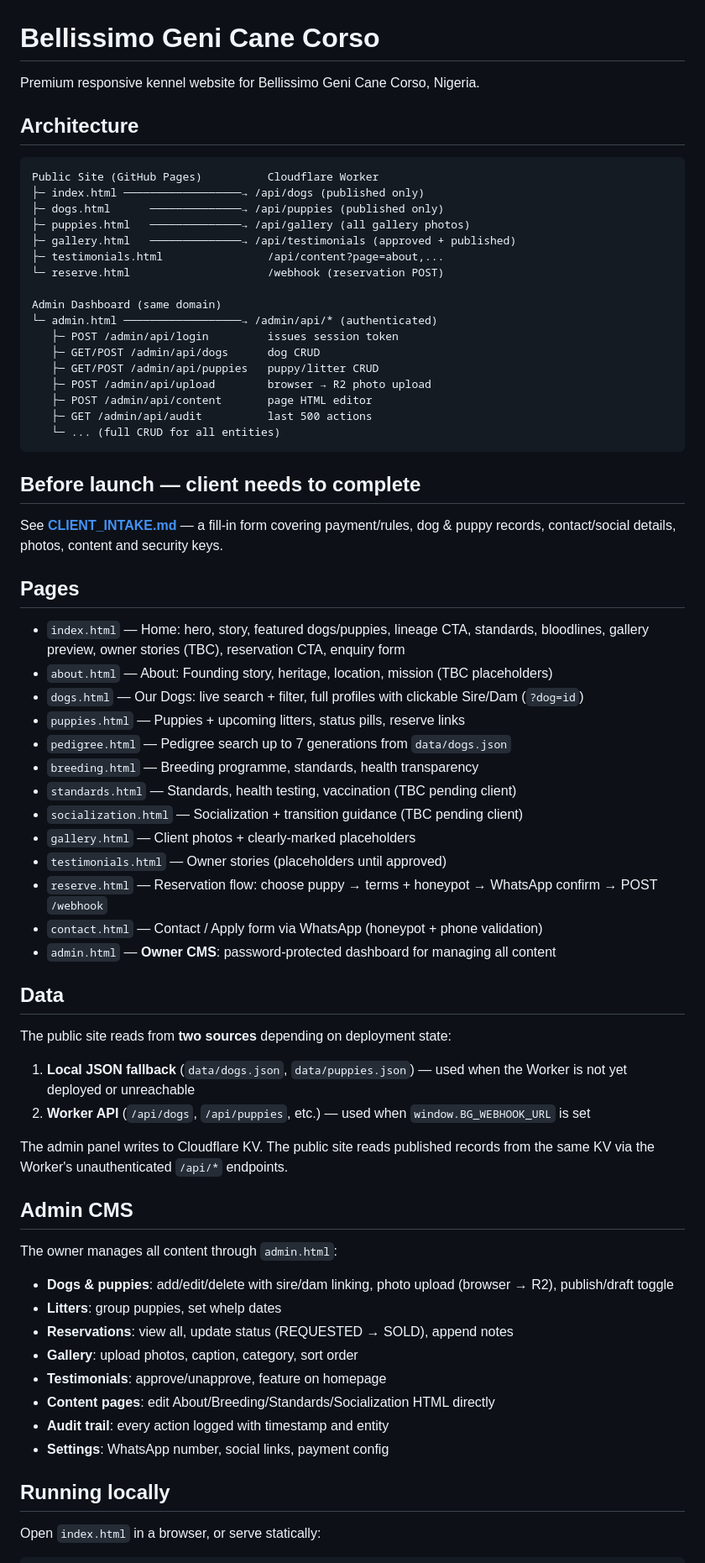
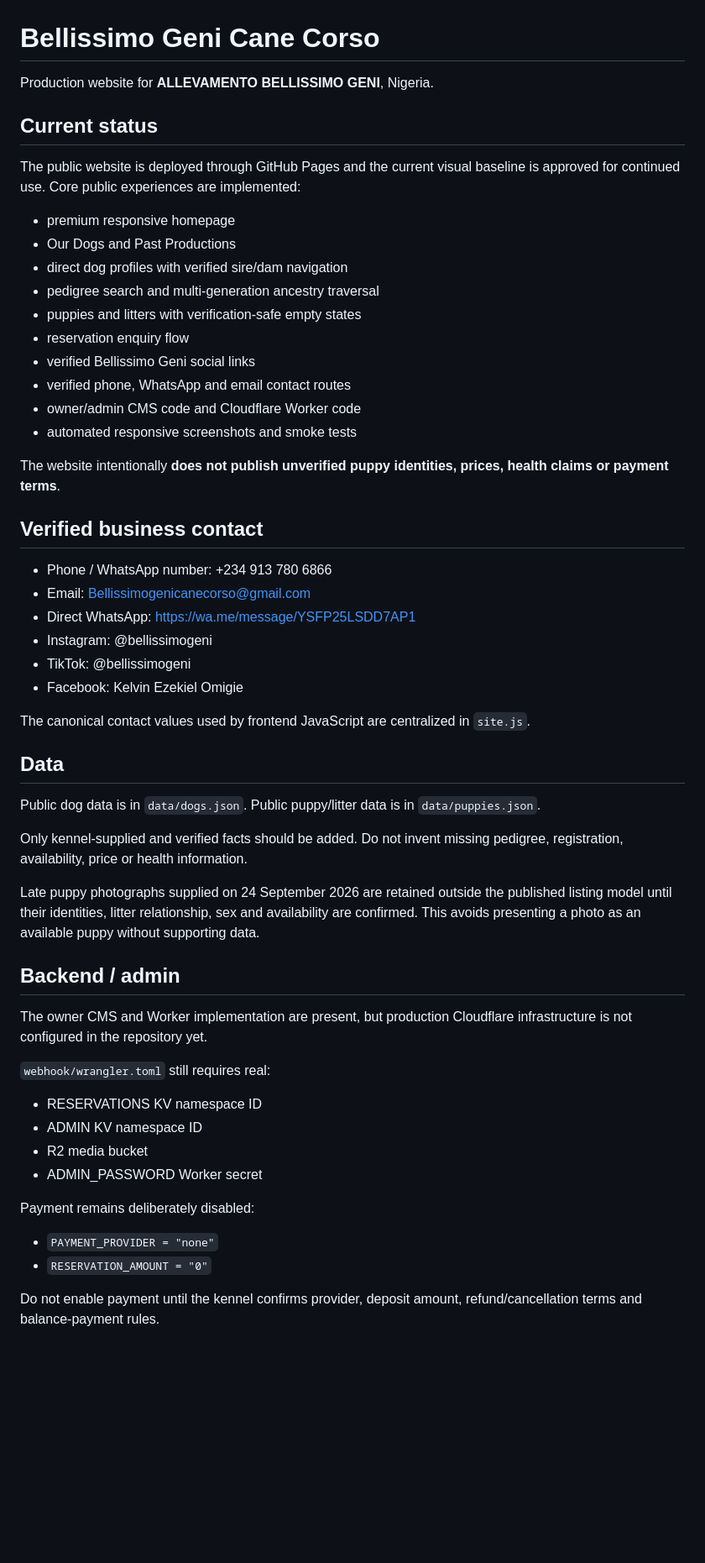
Before and after one commit to eghosa001/bellissimo-geni-cane-corso, a Markdown page: README.md, the part around one of its changes. Shown at 84% size. Rendered like a GitHub page; blank space fills up the shorter version.

Commit message:
Replace obsolete launch checklist with current status

````diff
--- a/README.md
+++ b/README.md
@@ -1,72 +1,57 @@
 # Bellissimo Geni Cane Corso
 
-Premium responsive kennel website for Bellissimo Geni Cane Corso, Nigeria.
+Production website for **ALLEVAMENTO BELLISSIMO GENI**, Nigeria.
 
-## Architecture
+## Current status
 
-```
-Public Site (GitHub Pages)          Cloudflare Worker
-├─ index.html ──────────────────→ /api/dogs (published only)
-├─ dogs.html      ──────────────→ /api/puppies (published only)
-├─ puppies.html   ──────────────→ /api/gallery (all gallery photos)
-├─ gallery.html   ──────────────→ /api/testimonials (approved + published)
-├─ testimonials.html                /api/content?page=about,...
-└─ reserve.html                     /webhook (reservation POST)
+The public website is deployed through GitHub Pages and the current visual baseline is approved for continued use. Core public experiences are implemented:
 
-Admin Dashboard (same domain)
-└─ admin.html ──────────────────→ /admin/api/* (authenticated)
-   ├─ POST /admin/api/login         issues session token
-   ├─ GET/POST /admin/api/dogs      dog CRUD
-   ├─ GET/POST /admin/api/puppies   puppy/litter CRUD
-   ├─ POST /admin/api/upload        browser → R2 photo upload
-   ├─ POST /admin/api/content       page HTML editor
-   ├─ GET /admin/api/audit          last 500 actions
-   └─ ... (full CRUD for all entities)
-```
+- premium responsive homepage
+- Our Dogs and Past Productions
+- direct dog profiles with verified sire/dam navigation
+- pedigree search and multi-generation ancestry traversal
+- puppies and litters with verification-safe empty states
+- reservation enquiry flow
+- verified Bellissimo Geni social links
+- verified phone, WhatsApp and email contact routes
+- owner/admin CMS code and Cloudflare Worker code
+- automated responsive screenshots and smoke tests
 
-## Before launch — client needs to complete
+The website intentionally **does not publish unverified puppy identities, prices, health claims or payment terms**.
 
-See **[CLIENT_INTAKE.md](CLIENT_INTAKE.md)** — a fill-in form covering payment/rules, dog & puppy records, contact/social details, photos, content and security keys.
+## Verified business contact
 
-## Pages
+- Phone / WhatsApp number: +234 913 780 6866
+- Email: Bellissimogenicanecorso@gmail.com
+- Direct WhatsApp: https://wa.me/message/YSFP25LSDD7AP1
+- Instagram: @bellissimogeni
+- TikTok: @bellissimogeni
+- Facebook: Kelvin Ezekiel Omigie
 
-- `index.html` — Home: hero, story, featured dogs/puppies, lineage CTA, standards, bloodlines, gallery preview, owner stories (TBC), reservation CTA, enquiry form
-- `about.html` — About: Founding story, heritage, location, mission (TBC placeholders)
-- `dogs.html` — Our Dogs: live search + filter, full profiles with clickable Sire/Dam (`?dog=id`)
-- `puppies.html` — Puppies + upcoming litters, status pills, reserve links
-- `pedigree.html` — Pedigree search up to 7 generations from `data/dogs.json`
-- `breeding.html` — Breeding programme, standards, health transparency
-- `standards.html` — Standards, health testing, vaccination (TBC pending client)
-- `socialization.html` — Socialization + transition guidance (TBC pending client)
-- `gallery.html` — Client photos + clearly-marked placeholders
-- `testimonials.html` — Owner stories (placeholders until approved)
-- `reserve.html` — Reservation flow: choose puppy → terms + honeypot → WhatsApp confirm → POST `/webhook`
-- `contact.html` — Contact / Apply form via WhatsApp (honeypot + phone validation)
-- `admin.html` — **Owner CMS**: password-protected dashboard for managing all content
+The canonical contact values used by frontend JavaScript are centralized in `site.js`.
 
 ## Data
 
-The public site reads from **two sources** depending on deployment state:
+Public dog data is in `data/dogs.json`.
+Public puppy/litter data is in `data/puppies.json`.
 
-1. **Local JSON fallback** (`data/dogs.json`, `data/puppies.json`) — used when the Worker is not yet deployed or unreachable
-2. **Worker API** (`/api/dogs`, `/api/puppies`, etc.) — used when `window.BG_WEBHOOK_URL` is set
+Only kennel-supplied and verified facts should be added. Do not invent missing pedigree, registration, availability, price or health information.
 
-The admin panel writes to Cloudflare KV. The public site reads published records from the same KV via the Worker's unauthenticated `/api/*` endpoints.
+Late puppy photographs supplied on 24 September 2026 are retained outside the published listing model until their identities, litter relationship, sex and availability are confirmed. This avoids presenting a photo as an available puppy without supporting data.
 
-## Admin CMS
+## Backend / admin
 
-The owner manages all content through `admin.html`:
+The owner CMS and Worker implementation are present, but production Cloudflare infrastructure is not configured in the repository yet.
 
-- **Dogs & puppies**: add/edit/delete with sire/dam linking, photo upload (browser → R2), publish/draft toggle
-- **Litters**: group puppies, set whelp dates
-- **Reservations**: view all, update status (REQUESTED → SOLD), append notes
-- **Gallery**: upload photos, caption, category, sort order
-- **Testimonials**: approve/unapprove, feature on homepage
-- **Content pages**: edit About/Breeding/Standards/Socialization HTML directly
-- **Audit trail**: every action logged with timestamp and entity
-- **Settings**: WhatsApp number, social links, payment config
+`webhook/wrangler.toml` still requires real:
+- RESERVATIONS KV namespace ID
+- ADMIN KV namespace ID
+- R2 media bucket
+- ADMIN_PASSWORD Worker secret
 
-## Running locally
+Payment remains deliberately disabled:
+- `PAYMENT_PROVIDER = "none"`
+- `RESERVATION_AMOUNT = "0"`
 
-Open `index.html` in a browser, or serve statically:
+Do not enable payment until the kennel confirms provider, deposit amount, refund/cancellation terms and balance-payment rules.
 
````
Also changed, not shown: other parts of README.md (+16 -36 lines).
